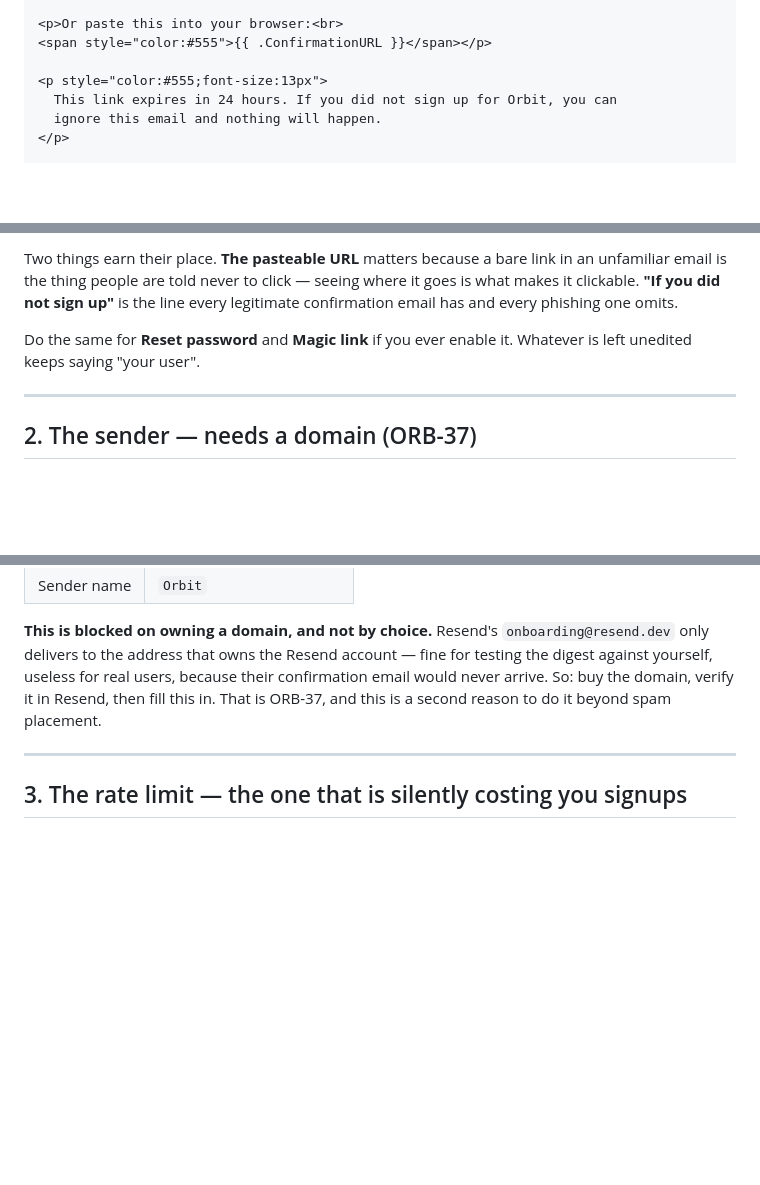
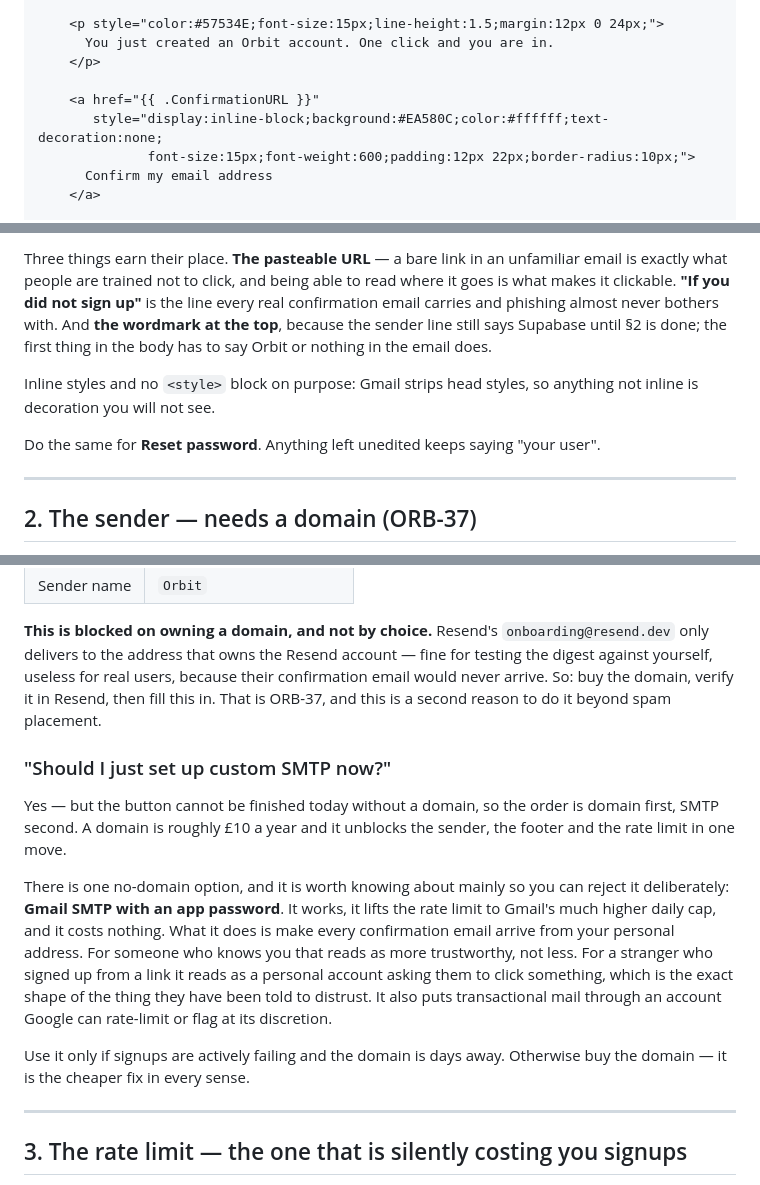
Before and after one commit to davina-li-01/internship-tracker, a Markdown page: docs/AUTH-EMAIL-SETUP.md, 3 parts joined by grey strips. Rendered like a GitHub page; blank space fills up the shorter version.

````diff
--- a/docs/AUTH-EMAIL-SETUP.md
+++ b/docs/AUTH-EMAIL-SETUP.md
@@ -31,9 +37,11 @@ Body:
 
-<p>Or paste this into your browser:<br>
-<span style="color:#555">{{ .ConfirmationURL }}</span></p>
+    <p style="color:#57534E;font-size:15px;line-height:1.5;margin:12px 0 24px;">
+      You just created an Orbit account. One click and you are in.
+    </p>
 
-<p style="color:#555;font-size:13px">
-  This link expires in 24 hours. If you did not sign up for Orbit, you can
-  ignore this email and nothing will happen.
-</p>
+    <a href="{{ .ConfirmationURL }}"
+       style="display:inline-block;background:#EA580C;color:#ffffff;text-decoration:none;
+              font-size:15px;font-weight:600;padding:12px 22px;border-radius:10px;">
+      Confirm my email address
+    </a>
 
@@ -41,12 +68,18 @@ Body:
 ```
 
-Two things earn their place. **The pasteable URL** matters because a bare link
-in an unfamiliar email is the thing people are told never to click — seeing
-where it goes is what makes it clickable. **"If you did not sign up"** is the
-line every legitimate confirmation email has and every phishing one omits.
+Three things earn their place. **The pasteable URL** — a bare link in an
+unfamiliar email is exactly what people are trained not to click, and being able
+to read where it goes is what makes it clickable. **"If you did not sign up"** is
+the line every real confirmation email carries and phishing almost never
+bothers with. And **the wordmark at the top**, because the sender line still
+says Supabase until §2 is done; the first thing in the body has to say Orbit or
+nothing in the email does.
 
-Do the same for **Reset password** and **Magic link** if you ever enable it.
-Whatever is left unedited keeps saying "your user".
+Inline styles and no `<style>` block on purpose: Gmail strips head styles, so
+anything not inline is decoration you will not see.
+
+Do the same for **Reset password**. Anything left unedited keeps saying "your
+user".
 
 ---
 
@@ -76,6 +109,25 @@ because their confirmation email would never arrive. So: buy the domain, verify
 it in Resend, then fill this in. That is ORB-37, and this is a second reason to
 do it beyond spam placement.
 
+### "Should I just set up custom SMTP now?"
+
+Yes — but the button cannot be finished today without a domain, so the order is
+domain first, SMTP second. A domain is roughly £10 a year and it unblocks the
+sender, the footer and the rate limit in one move.
+
+There is one no-domain option, and it is worth knowing about mainly so you can
+reject it deliberately: **Gmail SMTP with an app password**. It works, it lifts
+the rate limit to Gmail's much higher daily cap, and it costs nothing. What it
+does is make every confirmation email arrive from your personal address. For
+someone who knows you that reads as more trustworthy, not less. For a stranger
+who signed up from a link it reads as a personal account asking them to click
+something, which is the exact shape of the thing they have been told to
+distrust. It also puts transactional mail through an account Google can
+rate-limit or flag at its discretion.
+
+Use it only if signups are actively failing and the domain is days away.
+Otherwise buy the domain — it is the cheaper fix in every sense.
+
 ---
 
 ## 3. The rate limit — the one that is silently costing you signups
````
Also changed, not shown: other parts of docs/AUTH-EMAIL-SETUP.md (+30 -5 lines).
